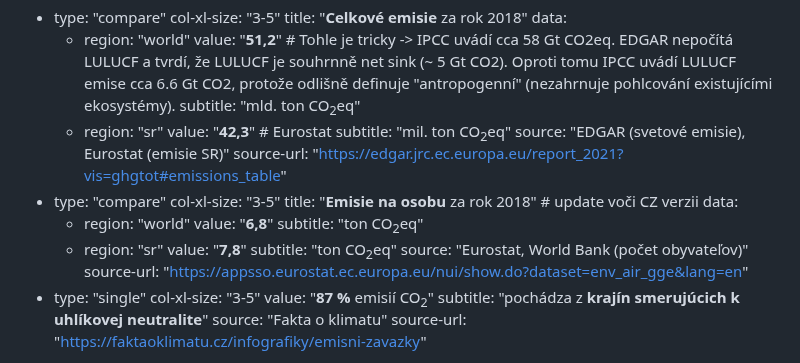
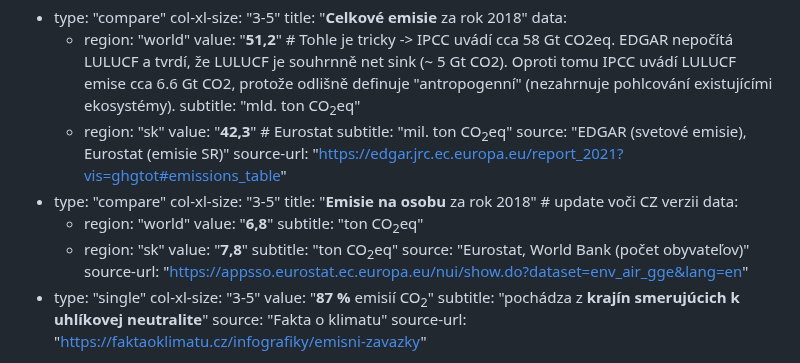
Before and after one commit to faktaoklimatu/web-sk, a Markdown page: collections/_topics/emisie.md, the part around the change. GitHub-like rendering.

Commit message:
Logo SK pro dashboardy

```diff
--- a/collections/_topics/emisie.md
+++ b/collections/_topics/emisie.md
@@ -19,7 +19,7 @@ dashboard:
   - region:    "world"
     value:     "**51,2**"   # Tohle je tricky -> IPCC uvádí cca 58 Gt CO2eq. EDGAR nepočítá LULUCF a tvrdí, že LULUCF je souhrnně net sink (~ 5 Gt CO2). Oproti tomu IPCC uvádí LULUCF emise cca 6.6 Gt CO2, protože odlišně definuje "antropogenní" (nezahrnuje pohlcování existujícími ekosystémy).
     subtitle:  "mld. ton CO<sub>2</sub>eq"
-  - region:    "sr"
+  - region:    "sk"
     value:     "**42,3**" # Eurostat
     subtitle:  "mil. ton CO<sub>2</sub>eq"
   source:      "EDGAR (svetové emisie), Eurostat (emisie SR)"
@@ -31,7 +31,7 @@ dashboard:
   - region:    "world"
     value:     "**6,8**"
     subtitle:  "ton CO<sub>2</sub>eq"
-  - region:    "sr"
+  - region:    "sk"
     value:     "**7,8**"
     subtitle:  "ton CO<sub>2</sub>eq"
   source:      "Eurostat, World Bank (počet obyvateľov)"
```
